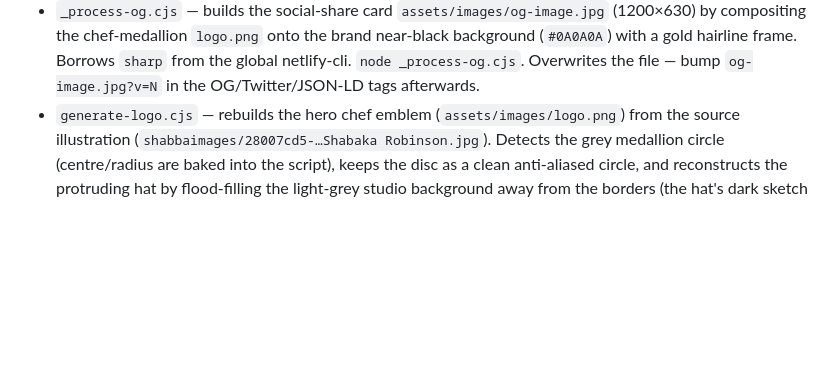
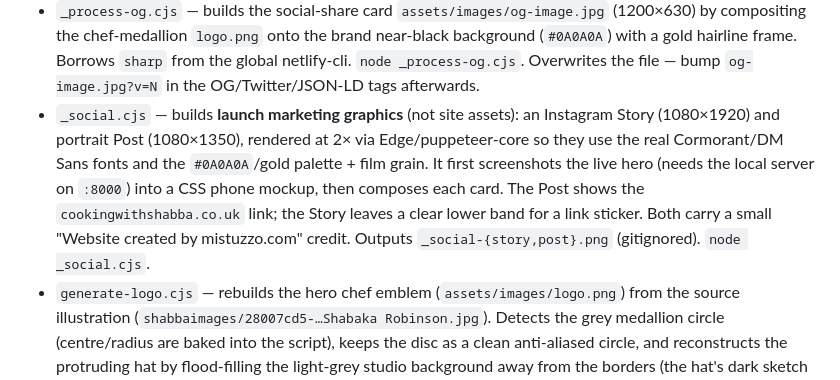
Before and after one commit to jaydenmistry713-jpg/Shabba, a Markdown page: CLAUDE.md, the part around the change. Rendered like a GitHub page; blank space fills up the shorter version.

Commit message:
Document _social.cjs launch-graphics generator in CLAUDE.md
Adds the Instagram Story/Post generator (real fonts + palette via
puppeteer, phone mockup of the live hero) to Local tooling. Script
and PNG outputs are gitignored.

Co-Authored-By: Claude Opus 4.8 <noreply@anthropic.com>

```diff
--- a/CLAUDE.md
+++ b/CLAUDE.md
@@ -230,6 +230,13 @@ in (the site itself still has **no build step**):
   background (`#0A0A0A`) with a gold hairline frame. Borrows `sharp` from the global
   netlify-cli. `node _process-og.cjs`. Overwrites the file — bump `og-image.jpg?v=N`
   in the OG/Twitter/JSON-LD tags afterwards.
+- `_social.cjs` — builds **launch marketing graphics** (not site assets): an Instagram
+  Story (1080×1920) and portrait Post (1080×1350), rendered at 2× via Edge/puppeteer-core
+  so they use the real Cormorant/DM Sans fonts and the `#0A0A0A`/gold palette + film grain.
+  It first screenshots the live hero (needs the local server on `:8000`) into a CSS phone
+  mockup, then composes each card. The Post shows the `cookingwithshabba.co.uk` link; the
+  Story leaves a clear lower band for a link sticker. Both carry a small "Website created
+  by mistuzzo.com" credit. Outputs `_social-{story,post}.png` (gitignored). `node _social.cjs`.
 - `generate-logo.cjs` — rebuilds the hero chef emblem (`assets/images/logo.png`) from
   the source illustration (`shabbaimages/28007cd5-…Shabaka Robinson.jpg`). Detects the
   grey medallion circle (centre/radius are baked into the script), keeps the disc as a
```
